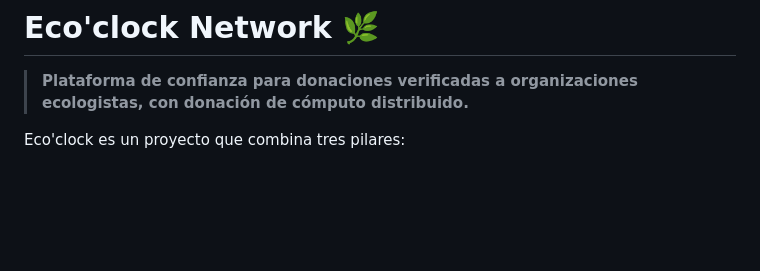
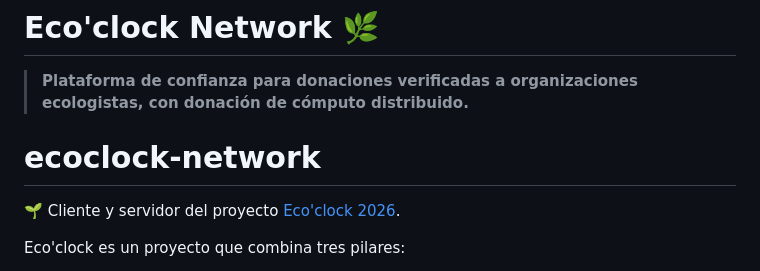
Before and after one commit to VeldaniGR/ecoclock-network, a Markdown page: README.md, the part around the change. GitHub-like rendering; blank space fills up the shorter version.

Commit message:
añadir web emocional al README

```diff
--- a/README.md
+++ b/README.md
@@ -2,6 +2,11 @@
 
   > **Plataforma de confianza para donaciones verificadas a organizaciones ecologistas, con donación
 de cómputo distribuido.**
+
+# ecoclock-network
+
+ 🌱 Cliente y servidor del proyecto [Eco'clock 2026](https://ecoclock.org).
+
 
   Eco'clock es un proyecto que combina tres pilares:
 
```
